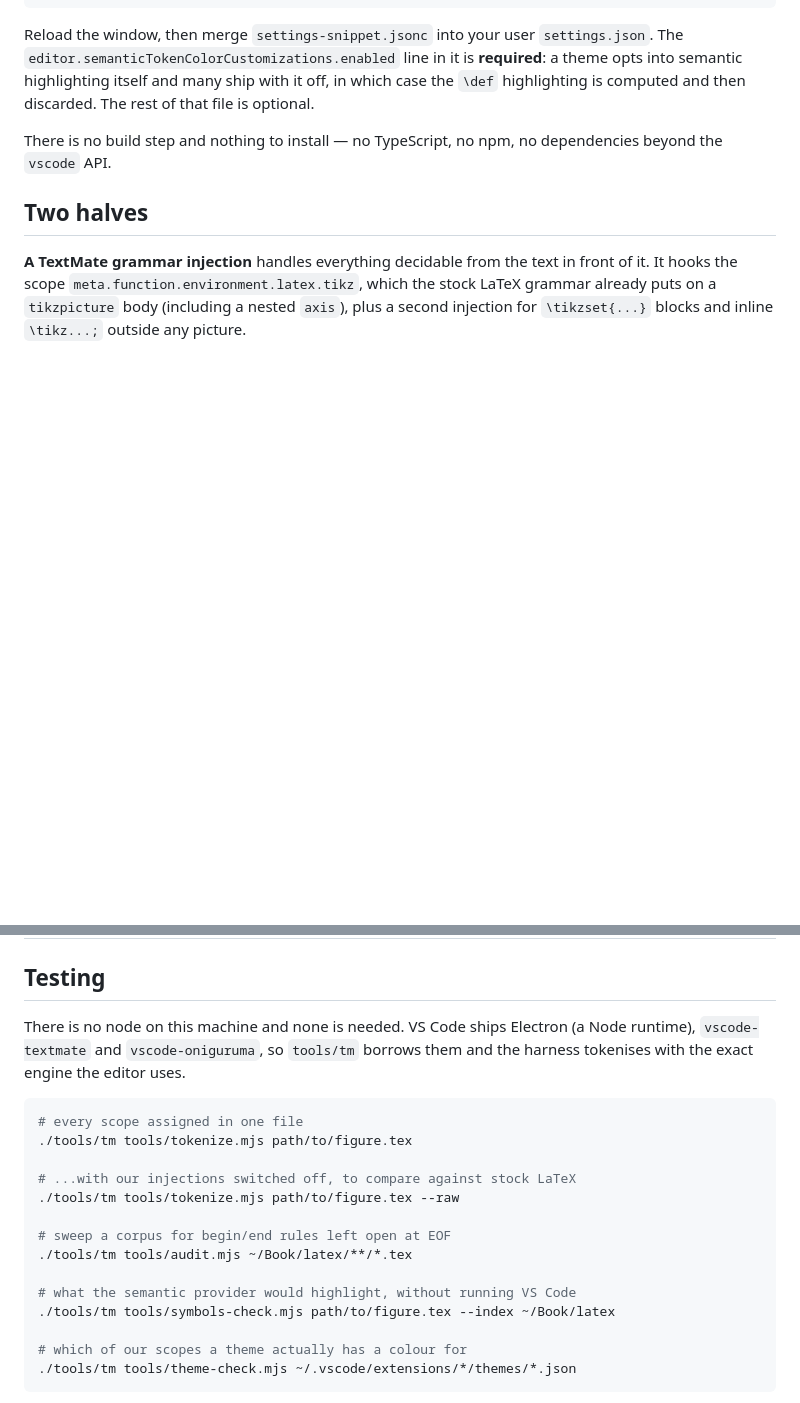
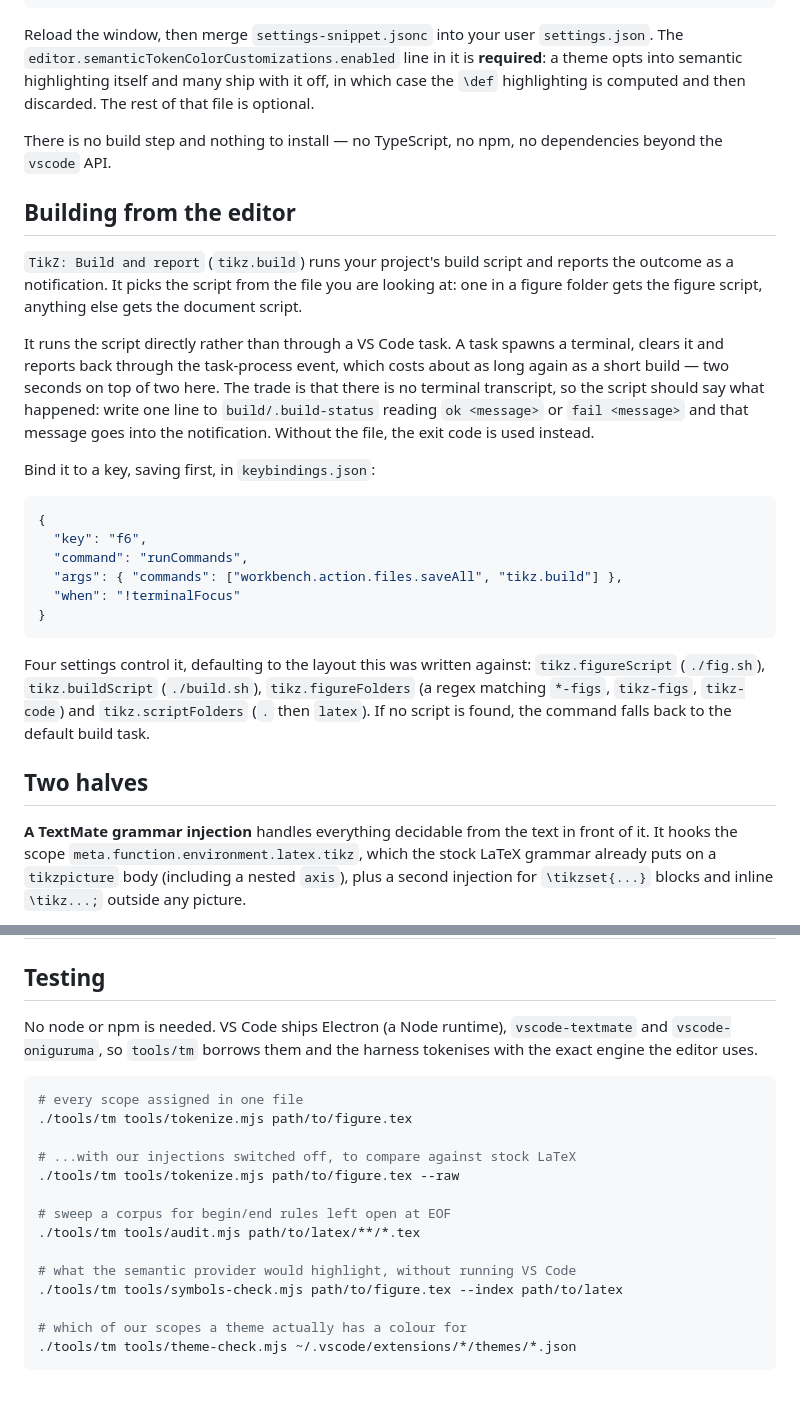
Before and after one commit to Atcold/tikz-vscode-ext, a Markdown page: README.md, 2 parts joined by grey strips. Rendered like a GitHub page; blank space fills up the shorter version.

Commit message:
Document the build command, its settings and the key binding

````diff
--- a/README.md
+++ b/README.md
@@ -31,6 +31,35 @@ opts into semantic highlighting itself and many ship with it off, in which case
 
 There is no build step and nothing to install — no TypeScript, no npm, no dependencies
 beyond the `vscode` API.
+
+## Building from the editor
+
+`TikZ: Build and report` (`tikz.build`) runs your project's build script and reports the
+outcome as a notification. It picks the script from the file you are looking at: one in
+a figure folder gets the figure script, anything else gets the document script.
+
+It runs the script directly rather than through a VS Code task. A task spawns a terminal,
+clears it and reports back through the task-process event, which costs about as long
+again as a short build — two seconds on top of two here. The trade is that there is no
+terminal transcript, so the script should say what happened: write one line to
+`build/.build-status` reading `ok <message>` or `fail <message>` and that message goes
+into the notification. Without the file, the exit code is used instead.
+
+Bind it to a key, saving first, in `keybindings.json`:
+
+```jsonc
+{
+  "key": "f6",
+  "command": "runCommands",
+  "args": { "commands": ["workbench.action.files.saveAll", "tikz.build"] },
+  "when": "!terminalFocus"
+}
+```
+
+Four settings control it, defaulting to the layout this was written against:
+`tikz.figureScript` (`./fig.sh`), `tikz.buildScript` (`./build.sh`), `tikz.figureFolders`
+(a regex matching `*-figs`, `tikz-figs`, `tikz-code`) and `tikz.scriptFolders` (`.` then
+`latex`). If no script is found, the command falls back to the default build task.
 
 ## Two halves
 
@@ -88,7 +117,7 @@ depending on the theme.
 
 ## Testing
 
-There is no node on this machine and none is needed. VS Code ships Electron (a Node
+No node or npm is needed. VS Code ships Electron (a Node
 runtime), `vscode-textmate` and `vscode-oniguruma`, so `tools/tm` borrows them and the
 harness tokenises with the exact engine the editor uses.
 
@@ -100,10 +129,10 @@ harness tokenises with the exact engine the editor uses.
 ./tools/tm tools/tokenize.mjs path/to/figure.tex --raw
 
 # sweep a corpus for begin/end rules left open at EOF
-./tools/tm tools/audit.mjs ~/Book/latex/**/*.tex
+./tools/tm tools/audit.mjs path/to/latex/**/*.tex
 
 # what the semantic provider would highlight, without running VS Code
-./tools/tm tools/symbols-check.mjs path/to/figure.tex --index ~/Book/latex
+./tools/tm tools/symbols-check.mjs path/to/figure.tex --index path/to/latex
 
 # which of our scopes a theme actually has a colour for
 ./tools/tm tools/theme-check.mjs ~/.vscode/extensions/*/themes/*.json
````
